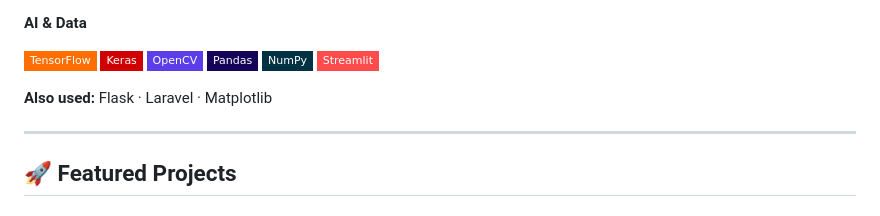
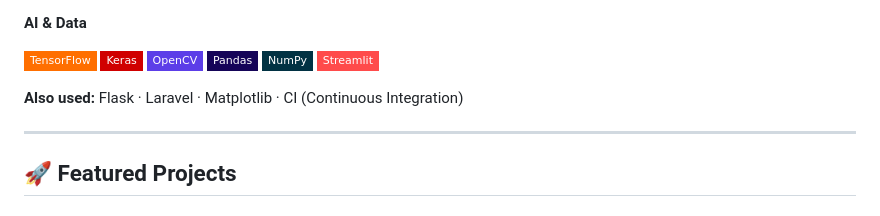
Before and after one commit to ZIEDSAGGUEM/ziedsagguem, a Markdown page: README.md, the part around one of its changes. Drawn GitHub-style; badges without logos.

```diff
--- a/README.md
+++ b/README.md
@@ -75,7 +83,7 @@
 ![NumPy](https://img.shields.io/badge/NumPy-013243?style=flat-square&logo=numpy&logoColor=white)
 ![Streamlit](https://img.shields.io/badge/Streamlit-FF4B4B?style=flat-square&logo=streamlit&logoColor=white)
 
-**Also used:** Flask · Laravel · Matplotlib
+**Also used:** Flask · Laravel · Matplotlib · CI (Continuous Integration)
 
 ---
 
```
Also changed, not shown: other parts of README.md (+8 -0 lines).
